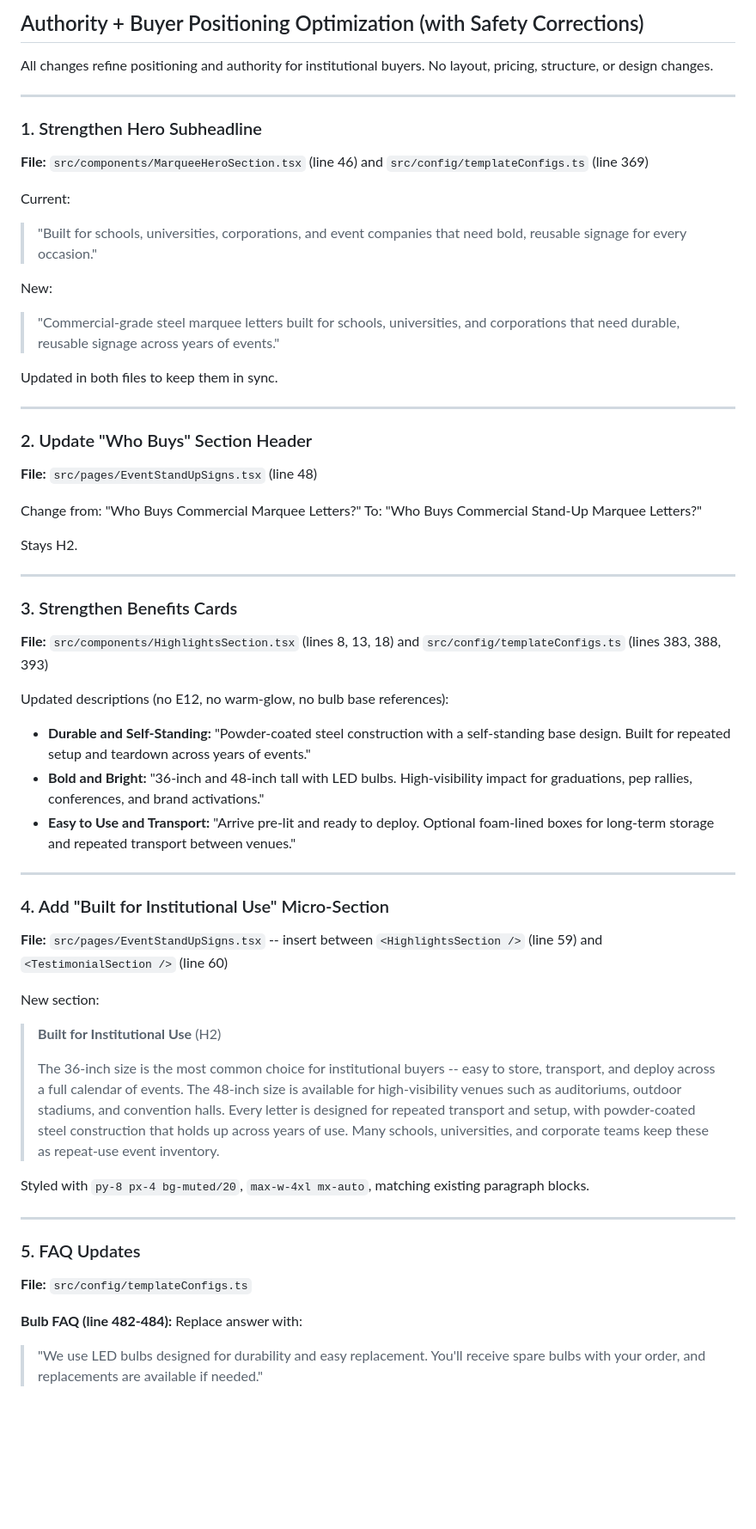
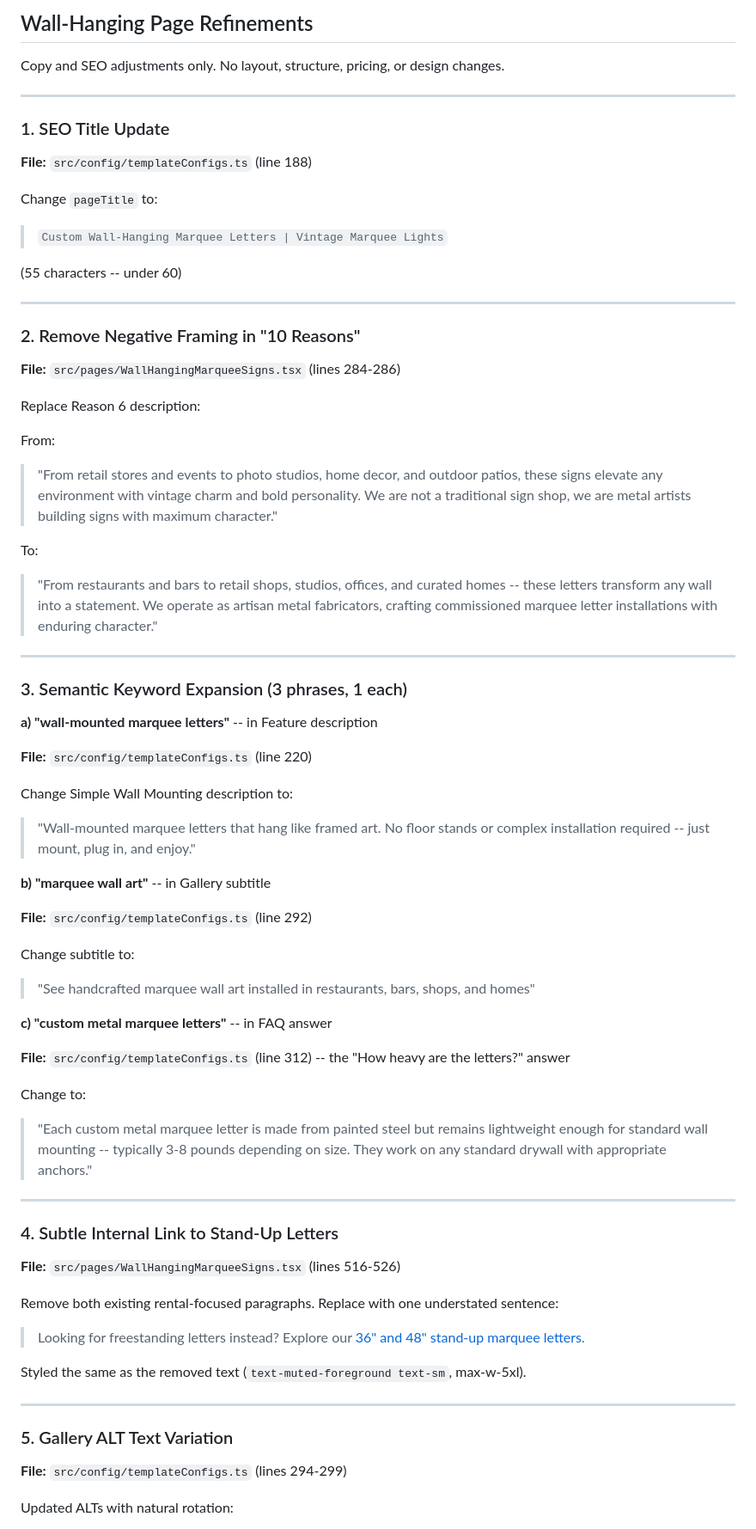
Before and after one commit to jerradgreen/sparkle-shine-letters, a Markdown page: .lovable/plan.md, the part around one of its changes. Shown at 86% size. Rendered like a GitHub page; blank space fills up the shorter version.

Commit message:
Updated plan file
Edited UI in Lovable

```diff
--- a/.lovable/plan.md
+++ b/.lovable/plan.md
@@ -1,66 +1,76 @@
 
 
-## Authority + Buyer Positioning Optimization (with Safety Corrections)
+## Wall-Hanging Page Refinements
 
-All changes refine positioning and authority for institutional buyers. No layout, pricing, structure, or design changes.
+Copy and SEO adjustments only. No layout, structure, pricing, or design changes.
 
 ---
 
-### 1. Strengthen Hero Subheadline
+### 1. SEO Title Update
 
-**File:** `src/components/MarqueeHeroSection.tsx` (line 46) and `src/config/templateConfigs.ts` (line 369)
+**File:** `src/config/templateConfigs.ts` (line 188)
 
-Current:
-> "Built for schools, universities, corporations, and event companies that need bold, reusable signage for every occasion."
+Change `pageTitle` to:
+> `Custom Wall-Hanging Marquee Letters | Vintage Marquee Lights`
 
-New:
-> "Commercial-grade steel marquee letters built for schools, universities, and corporations that need durable, reusable signage across years of events."
-
-Updated in both files to keep them in sync.
+(55 characters -- under 60)
 
 ---
 
-### 2. Update "Who Buys" Section Header
+### 2. Remove Negative Framing in "10 Reasons"
 
-**File:** `src/pages/EventStandUpSigns.tsx` (line 48)
+**File:** `src/pages/WallHangingMarqueeSigns.tsx` (lines 284-286)
 
-Change from: "Who Buys Commercial Marquee Letters?"
-To: "Who Buys Commercial Stand-Up Marquee Letters?"
+Replace Reason 6 description:
 
-Stays H2.
+From:
+> "From retail stores and events to photo studios, home decor, and outdoor patios, these signs elevate any environment with vintage charm and bold personality. We are not a traditional sign shop, we are metal artists building signs with maximum character."
+
+To:
+> "From restaurants and bars to retail shops, studios, offices, and curated homes -- these letters transform any wall into a statement. We operate as artisan metal fabricators, crafting commissioned marquee letter installations with enduring character."
 
 ---
 
-### 3. Strengthen Benefits Cards
+### 3. Semantic Keyword Expansion (3 phrases, 1 each)
 
-**File:** `src/components/HighlightsSection.tsx` (lines 8, 13, 18) and `src/config/templateConfigs.ts` (lines 383, 388, 393)
+**a) "wall-mounted marquee letters"** -- in Feature description
 
-Updated descriptions (no E12, no warm-glow, no bulb base references):
+**File:** `src/config/templateConfigs.ts` (line 220)
 
-- **Durable and Self-Standing:** "Powder-coated steel construction with a self-standing base design. Built for repeated setup and teardown across years of events."
-- **Bold and Bright:** "36-inch and 48-inch tall with LED bulbs. High-visibility impact for graduations, pep rallies, conferences, and brand activations."
-- **Easy to Use and Transport:** "Arrive pre-lit and ready to deploy. Optional foam-lined boxes for long-term storage and repeated transport between venues."
+Change Simple Wall Mounting description to:
+> "Wall-mounted marquee letters that hang like framed art. No floor stands or complex installation required -- just mount, plug in, and enjoy."
+
+**b) "marquee wall art"** -- in Gallery subtitle
+
+**File:** `src/config/templateConfigs.ts` (line 292)
+
+Change subtitle to:
+> "See handcrafted marquee wall art installed in restaurants, bars, shops, and homes"
+
+**c) "custom metal marquee letters"** -- in FAQ answer
+
+**File:** `src/config/templateConfigs.ts` (line 312) -- the "How heavy are the letters?" answer
+
+Change to:
+> "Each custom metal marquee letter is made from painted steel but remains lightweight enough for standard wall mounting -- typically 3-8 pounds depending on size. They work on any standard drywall with appropriate anchors."
 
 ---
 
-### 4. Add "Built for Institutional Use" Micro-Section
+### 4. Subtle Internal Link to Stand-Up Letters
 
-**File:** `src/pages/EventStandUpSigns.tsx` -- insert between `<HighlightsSection />` (line 59) and `<TestimonialSection />` (line 60)
+**File:** `src/pages/WallHangingMarqueeSigns.tsx` (lines 516-526)
 
-New section:
+Remove both existing rental-focused paragraphs. Replace with one understated sentence:
 
-> **Built for Institutional Use** (H2)
->
-> The 36-inch size is the most common choice for institutional buyers -- easy to store, transport, and deploy across a full calendar of events. The 48-inch size is available for high-visibility venues such as auditoriums, outdoor stadiums, and convention halls. Every letter is designed for repeated transport and setup, with powder-coated steel construction that holds up across years of use. Many schools, universities, and corporate teams keep these as repeat-use event inventory.
+> Looking for freestanding letters instead? Explore our [36" and 48" stand-up marquee letters](/event-standup-signs).
 
-Styled with `py-8 px-4 bg-muted/20`, `max-w-4xl mx-auto`, matching existing paragraph blocks.
+Styled the same as the removed text (`text-muted-foreground text-sm`, max-w-5xl).
 
 ---
 
-### 5. FAQ Updates
+### 5. Gallery ALT Text Variation
 
-**File:** `src/config/templateConfigs.ts`
+**File:** `src/config/templateConfigs.ts` (lines 294-299)
 
-**Bulb FAQ (line 482-484):** Replace answer with:
-> "We use LED bulbs designed for durability and easy replacement. You'll receive spare bulbs with your order, and replacements are available if needed."
+Updated ALTs with natural rotation:
 
```
Also changed, not shown: other parts of .lovable/plan.md (+14 -45 lines).
